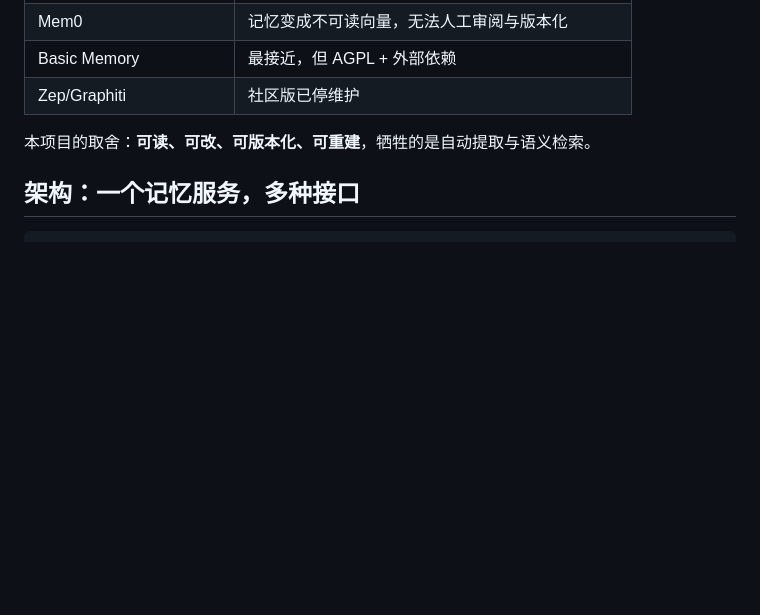
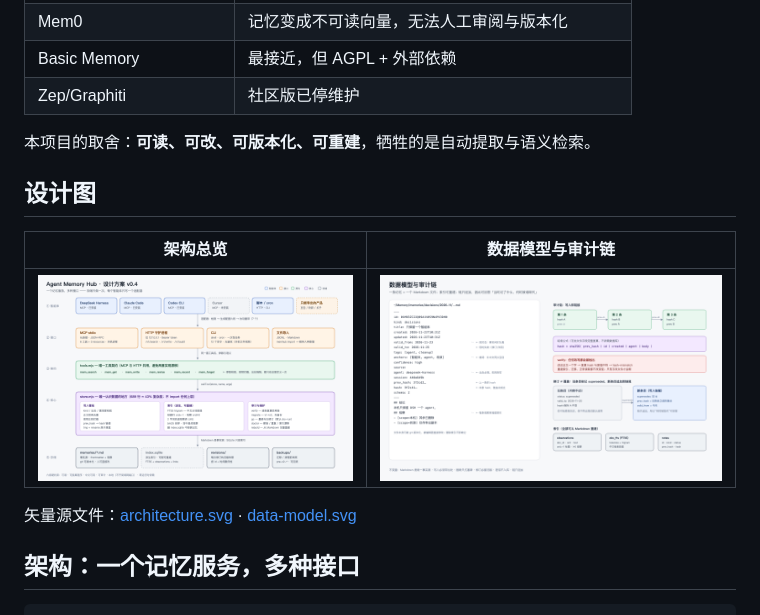
Before and after one commit to bookpromac/agent-memory-hub, a Markdown page: README.md, the part around the change. Drawn GitHub-style; pictures changed too: docs/diagrams/architecture.png (added), docs/diagrams/data-model.png (added); blank space fills up the shorter version.

Commit message:
docs: 设计方案图（架构 + 数据模型/审计链），SVG 源 + PNG 渲染

```diff
--- a/README.md
+++ b/README.md
@@ -34,6 +34,14 @@
 | Zep/Graphiti | 社区版已停维护 |
 
 本项目的取舍：**可读、可改、可版本化、可重建**，牺牲的是自动提取与语义检索。
+
+## 设计图
+
+| 架构总览 | 数据模型与审计链 |
+|---|---|
+| ![架构](docs/diagrams/architecture.png) | ![数据模型](docs/diagrams/data-model.png) |
+
+矢量源文件：[architecture.svg](docs/diagrams/architecture.svg) · [data-model.svg](docs/diagrams/data-model.svg)
 
 ## 架构：一个记忆服务，多种接口
 
```
Also changed, not shown: 2 other files.
